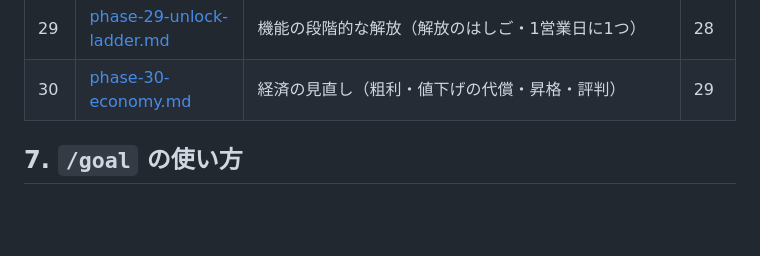
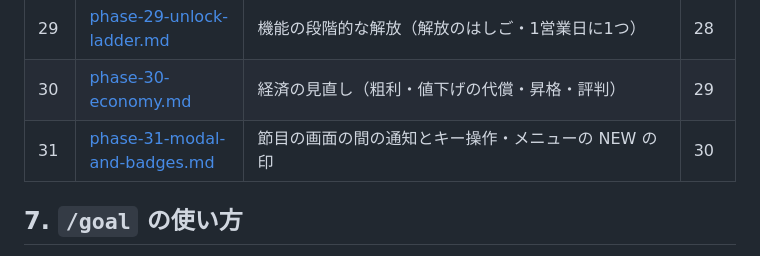
Before and after one commit to owoDra/ai-dev-tycoon, a Markdown page: docs/plan/README.md, the part around the change. GitHub-like rendering; blank space fills up the shorter version.

Commit message:
Phase 31 の計画: 節目の画面の間の通知とキー操作・メニューの NEW の印

```diff
--- a/docs/plan/README.md
+++ b/docs/plan/README.md
@@ -153,6 +153,7 @@ view/     ── state → ViewModel のセレクタ（純粋・テスト可能
 | 28 | [phase-28-board-time-notices.md](phase-28-board-time-notices.md) | 引き合いの締切を延ばす・ボード中は停止・閉じている間と担当待ち・通知の整理 | 27 |
 | 29 | [phase-29-unlock-ladder.md](phase-29-unlock-ladder.md) | 機能の段階的な解放（解放のはしご・1営業日に1つ） | 28 |
 | 30 | [phase-30-economy.md](phase-30-economy.md) | 経済の見直し（粗利・値下げの代償・昇格・評判） | 29 |
+| 31 | [phase-31-modal-and-badges.md](phase-31-modal-and-badges.md) | 節目の画面の間の通知とキー操作・メニューの NEW の印 | 30 |
 
 ## 7. `/goal` の使い方
 
```
Also changed, not shown: docs/plan/phase-31-modal-and-badges.md (added, +41 -0 lines).
